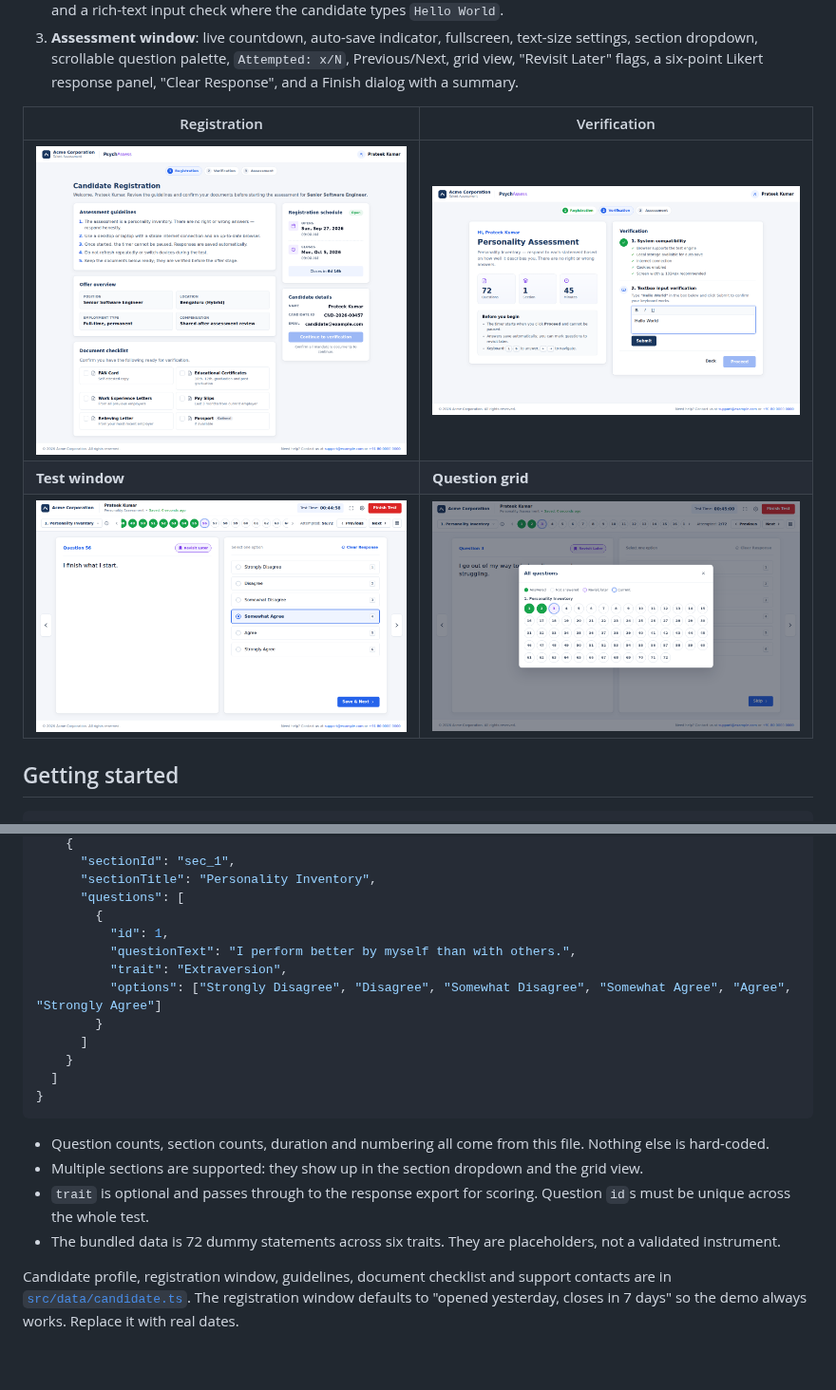
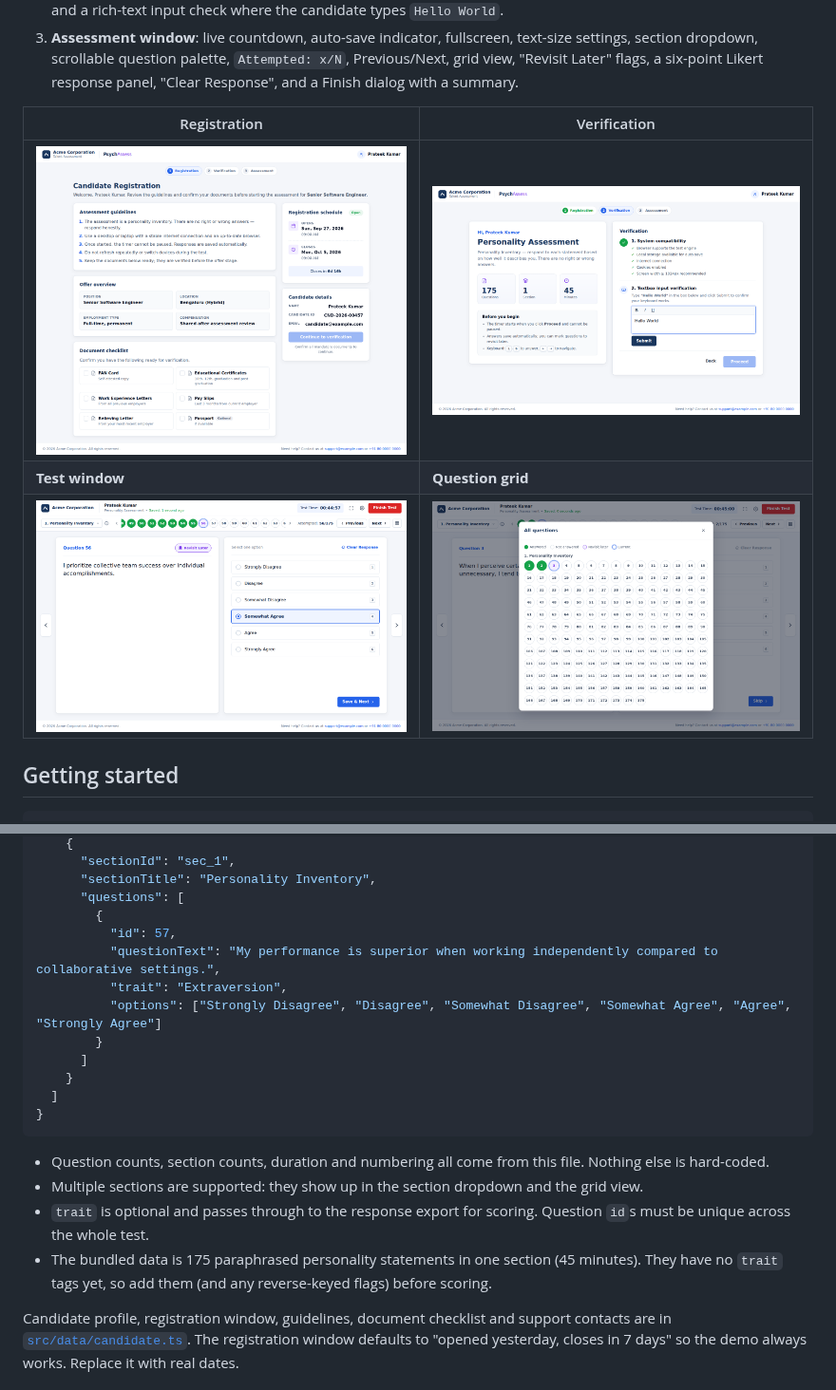
Before and after one commit to ankitrai123/HR, a Markdown page: README.md, 2 parts joined by grey strips. Shown at 95% size. GitHub-like rendering; pictures changed too: docs/screenshots/2-verification.png, docs/screenshots/3-test-window.png, docs/screenshots/4-question-grid.png; blank space fills up the shorter version.

Commit message:
Load the 175-question personality inventory
Replaces the 72 placeholder statements in src/data/test.json with the
175 paraphrased statements supplied for the assessment, in their original
order (ids 1-175). The source has no trait tags, so the optional trait
field is omitted until a scoring key is available. README and screenshots
updated to match.

Co-Authored-By: Claude Opus 5.5 <noreply@anthropic.com>
Claude-Session: https://claude.ai/code/session_013Pd2DrewMaKA5rm2V2gfam

```diff
--- a/README.md
+++ b/README.md
@@ -35,8 +35,8 @@ All test content is in [`src/data/test.json`](src/data/test.json), using this sc
       "sectionTitle": "Personality Inventory",
       "questions": [
         {
-          "id": 1,
-          "questionText": "I perform better by myself than with others.",
+          "id": 57,
+          "questionText": "My performance is superior when working independently compared to collaborative settings.",
           "trait": "Extraversion",
           "options": ["Strongly Disagree", "Disagree", "Somewhat Disagree", "Somewhat Agree", "Agree", "Strongly Agree"]
         }
@@ -49,7 +49,7 @@ All test content is in [`src/data/test.json`](src/data/test.json), using this sc
 - Question counts, section counts, duration and numbering all come from this file. Nothing else is hard-coded.
 - Multiple sections are supported: they show up in the section dropdown and the grid view.
 - `trait` is optional and passes through to the response export for scoring. Question `id`s must be unique across the whole test.
-- The bundled data is 72 dummy statements across six traits. They are placeholders, not a validated instrument.
+- The bundled data is 175 paraphrased personality statements in one section (45 minutes). They have no `trait` tags yet, so add them (and any reverse-keyed flags) before scoring.
 
 Candidate profile, registration window, guidelines, document checklist and support contacts are in [`src/data/candidate.ts`](src/data/candidate.ts). The registration window defaults to "opened yesterday, closes in 7 days" so the demo always works. Replace it with real dates.
 
```
Also changed, not shown: docs/screenshots/5-mobile-test.png, 1 other file.
